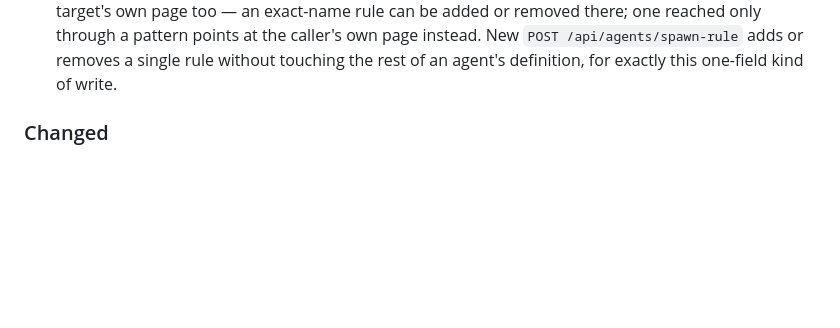
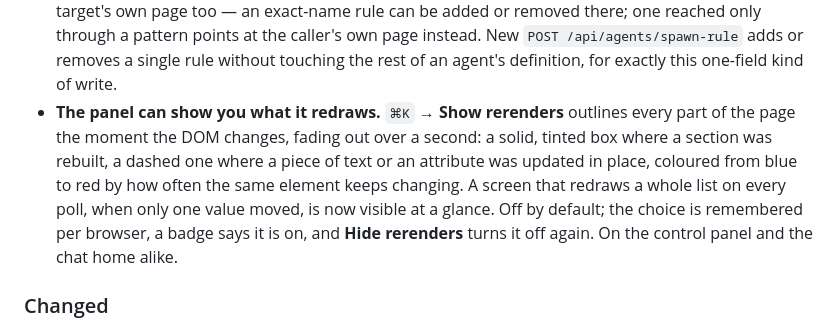
Before and after one commit to adi-family/mono, a Markdown page: CHANGELOG.md, the part around the change. Rendered like a GitHub page; blank space fills up the shorter version.

Commit message:
CHANGELOG: note the rerender overlay

```diff
--- a/CHANGELOG.md
+++ b/CHANGELOG.md
@@ -43,6 +43,13 @@ extraction script cares about.
   there; one reached only through a pattern points at the caller's own page instead. New
   `POST /api/agents/spawn-rule` adds or removes a single rule without touching the rest of an
   agent's definition, for exactly this one-field kind of write.
+- **The panel can show you what it redraws.** `⌘K` → **Show rerenders** outlines every part of the
+  page the moment the DOM changes, fading out over a second: a solid, tinted box where a section
+  was rebuilt, a dashed one where a piece of text or an attribute was updated in place, coloured
+  from blue to red by how often the same element keeps changing. A screen that redraws a whole list
+  on every poll, when only one value moved, is now visible at a glance. Off by default; the choice
+  is remembered per browser, a badge says it is on, and **Hide rerenders** turns it off again. On
+  the control panel and the chat home alike.
 
 ### Changed
 
```
